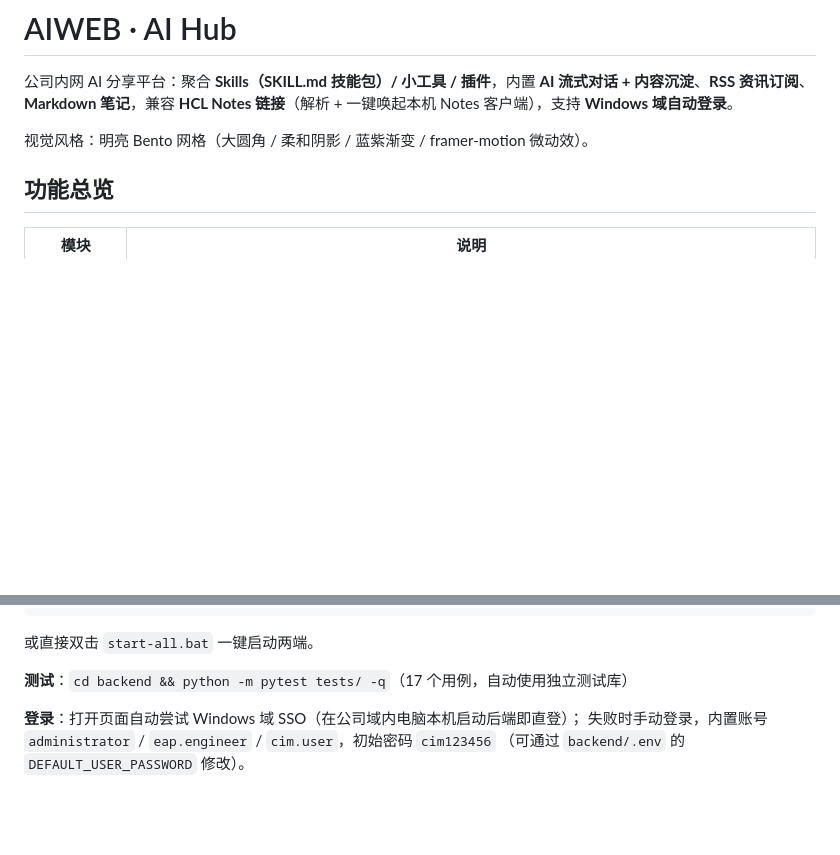
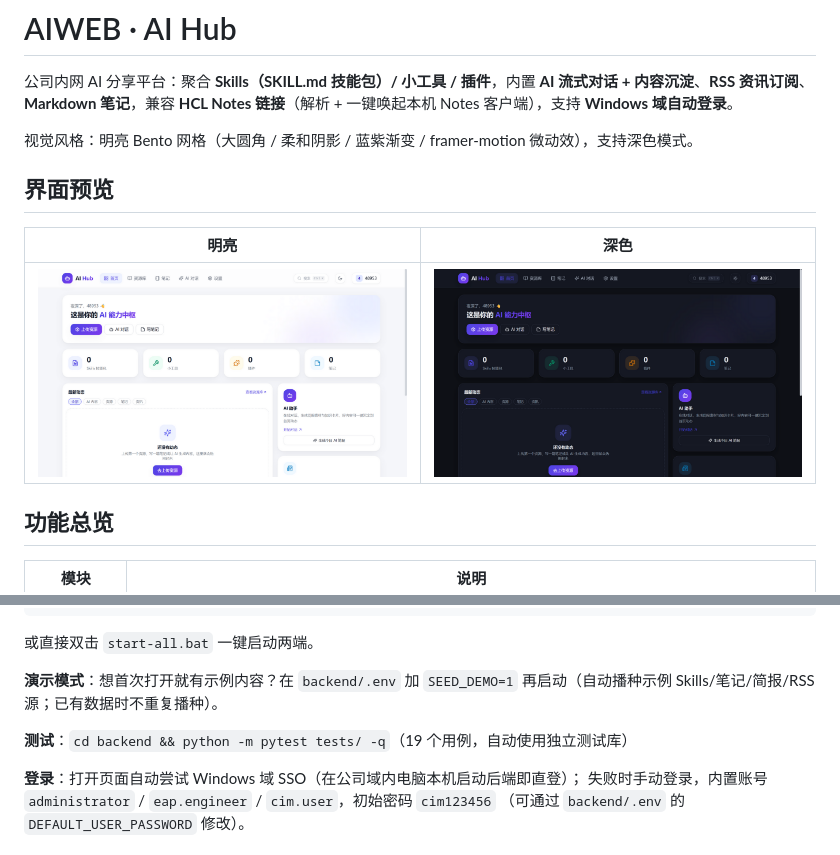
Before and after one commit to leanerone/AIWEB, a Markdown page: README.md, 2 parts joined by grey strips. Rendered like a GitHub page; pictures changed too: docs/screenshots/dashboard-dark.png (added), docs/screenshots/dashboard-light.png (added); blank space fills up the shorter version.

Commit message:
feat(加餐5): SEED_DEMO演示数据播种 · Feed内容卡弹窗全文 · README界面截图

```diff
--- a/README.md
+++ b/README.md
@@ -2,7 +2,14 @@
 
 公司内网 AI 分享平台：聚合 **Skills（SKILL.md 技能包）/ 小工具 / 插件**，内置 **AI 流式对话 + 内容沉淀**、**RSS 资讯订阅**、**Markdown 笔记**，兼容 **HCL Notes 链接**（解析 + 一键唤起本机 Notes 客户端），支持 **Windows 域自动登录**。
 
-视觉风格：明亮 Bento 网格（大圆角 / 柔和阴影 / 蓝紫渐变 / framer-motion 微动效）。
+视觉风格：明亮 Bento 网格（大圆角 / 柔和阴影 / 蓝紫渐变 / framer-motion 微动效），支持深色模式。
+
+## 界面预览
+
+| 明亮 | 深色 |
+|---|---|
+| ![明亮](docs/screenshots/dashboard-light.png) | ![深色](docs/screenshots/dashboard-dark.png) |
+
 
 ## 功能总览
 
@@ -38,7 +45,9 @@ python run.py        # http://localhost:8000，SQLite 自动建表 + 播种默
 
 或直接双击 `start-all.bat` 一键启动两端。
 
-**测试**：`cd backend && python -m pytest tests/ -q`（17 个用例，自动使用独立测试库）
+**演示模式**：想首次打开就有示例内容？在 `backend/.env` 加 `SEED_DEMO=1` 再启动（自动播种示例 Skills/笔记/简报/RSS 源；已有数据时不重复播种）。
+
+**测试**：`cd backend && python -m pytest tests/ -q`（19 个用例，自动使用独立测试库）
 
 **登录**：打开页面自动尝试 Windows 域 SSO（在公司域内电脑本机启动后端即直登）；
 失败时手动登录，内置账号 `administrator` / `eap.engineer` / `cim.user`，初始密码 `cim123456`
```
Also changed, not shown: 3 other files.
